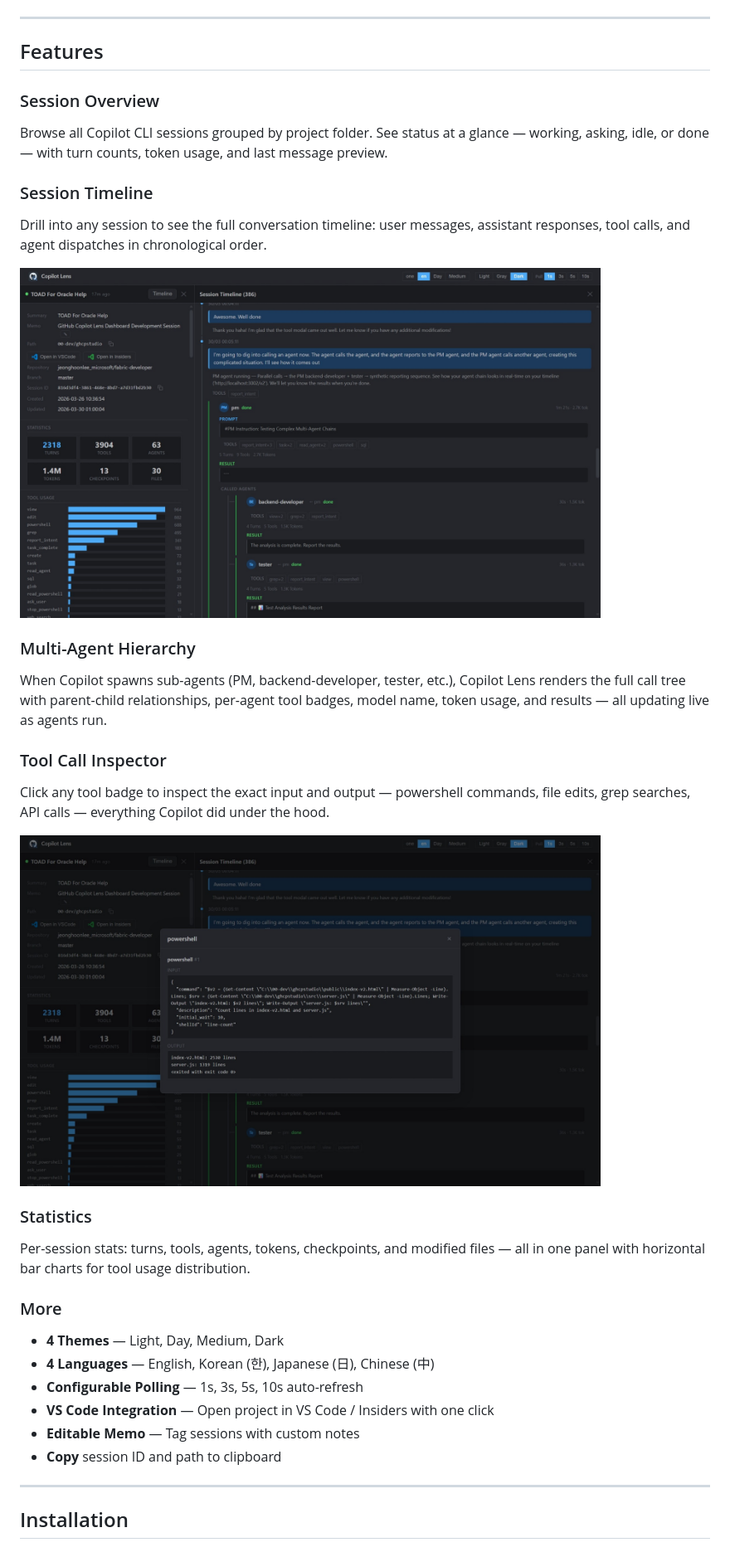
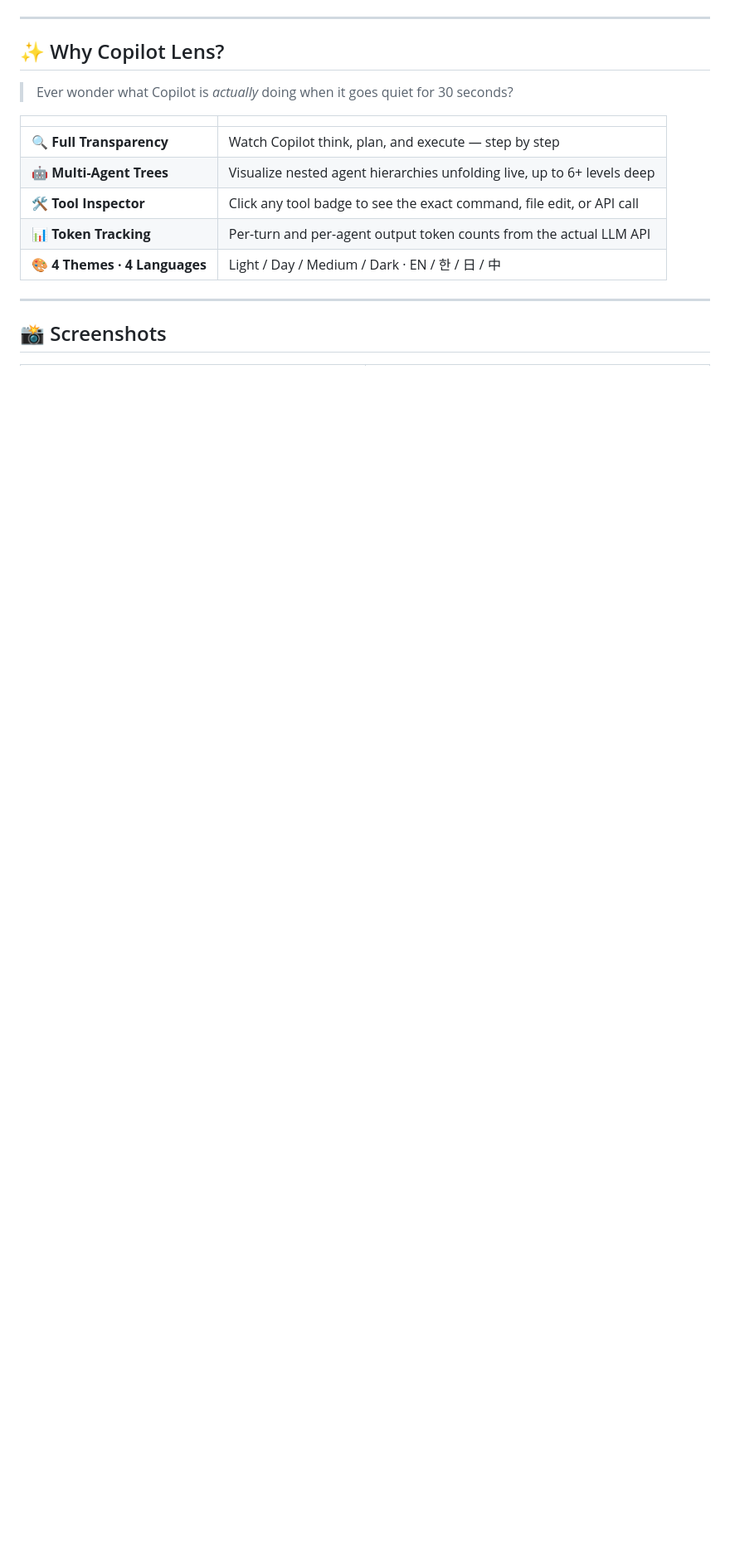
Before and after one commit to whoniiii/ghcplens, a Markdown page: README.md, the part around one of its changes. Shown at 83% size. GitHub-like rendering; blank space fills up the shorter version.

```diff
--- a/README.md
+++ b/README.md
@@ -8,36 +17,19 @@ See what Copilot is doing — every turn, tool call, agent chain, and token —
 
 ---
 
-## Features
+## ✨ Why Copilot Lens?
 
-### Session Overview
-Browse all Copilot CLI sessions grouped by project folder. See status at a glance — working, asking, idle, or done — with turn counts, token usage, and last message preview.
+> Ever wonder what Copilot is *actually* doing when it goes quiet for 30 seconds?
 
-### Session Timeline
-Drill into any session to see the full conversation timeline: user messages, assistant responses, tool calls, and agent dispatches in chronological order.
-
-<img src="https://raw.githubusercontent.com/whoniiii/ghcplens/master/docs/screenshots/agent-hierarchy.jpeg" width="700" alt="Agent Hierarchy">
-
-### Multi-Agent Hierarchy
-When Copilot spawns sub-agents (PM, backend-developer, tester, etc.), Copilot Lens renders the full call tree with parent-child relationships, per-agent tool badges, model name, token usage, and results — all updating live as agents run.
-
-### Tool Call Inspector
-Click any tool badge to inspect the exact input and output — powershell commands, file edits, grep searches, API calls — everything Copilot did under the hood.
-
-<img src="https://raw.githubusercontent.com/whoniiii/ghcplens/master/docs/screenshots/tool-modal.jpeg" width="700" alt="Tool Modal">
-
-### Statistics
-Per-session stats: turns, tools, agents, tokens, checkpoints, and modified files — all in one panel with horizontal bar charts for tool usage distribution.
-
-### More
-- **4 Themes** — Light, Day, Medium, Dark
-- **4 Languages** — English, Korean (한), Japanese (日), Chinese (中)
-- **Configurable Polling** — 1s, 3s, 5s, 10s auto-refresh
-- **VS Code Integration** — Open project in VS Code / Insiders with one click
-- **Editable Memo** — Tag sessions with custom notes
-- **Copy** session ID and path to clipboard
+| | |
+|---|---|
+| 🔍 **Full Transparency** | Watch Copilot think, plan, and execute — step by step |
+| 🤖 **Multi-Agent Trees** | Visualize nested agent hierarchies unfolding live, up to 6+ levels deep |
+| 🛠️ **Tool Inspector** | Click any tool badge to see the exact command, file edit, or API call |
+| 📊 **Token Tracking** | Per-turn and per-agent output token counts from the actual LLM API |
+| 🎨 **4 Themes · 4 Languages** | Light / Day / Medium / Dark · EN / 한 / 日 / 中 |
 
 ---
 
-## Installation
+## 📸 Screenshots
 
```
Also changed, not shown: other parts of README.md (+116 -47 lines), CHANGELOG.md (+11 -0 lines), README.vsix.md (+57 -40 lines), docs/screenshots/sidebar.png (added), 4 other files.
